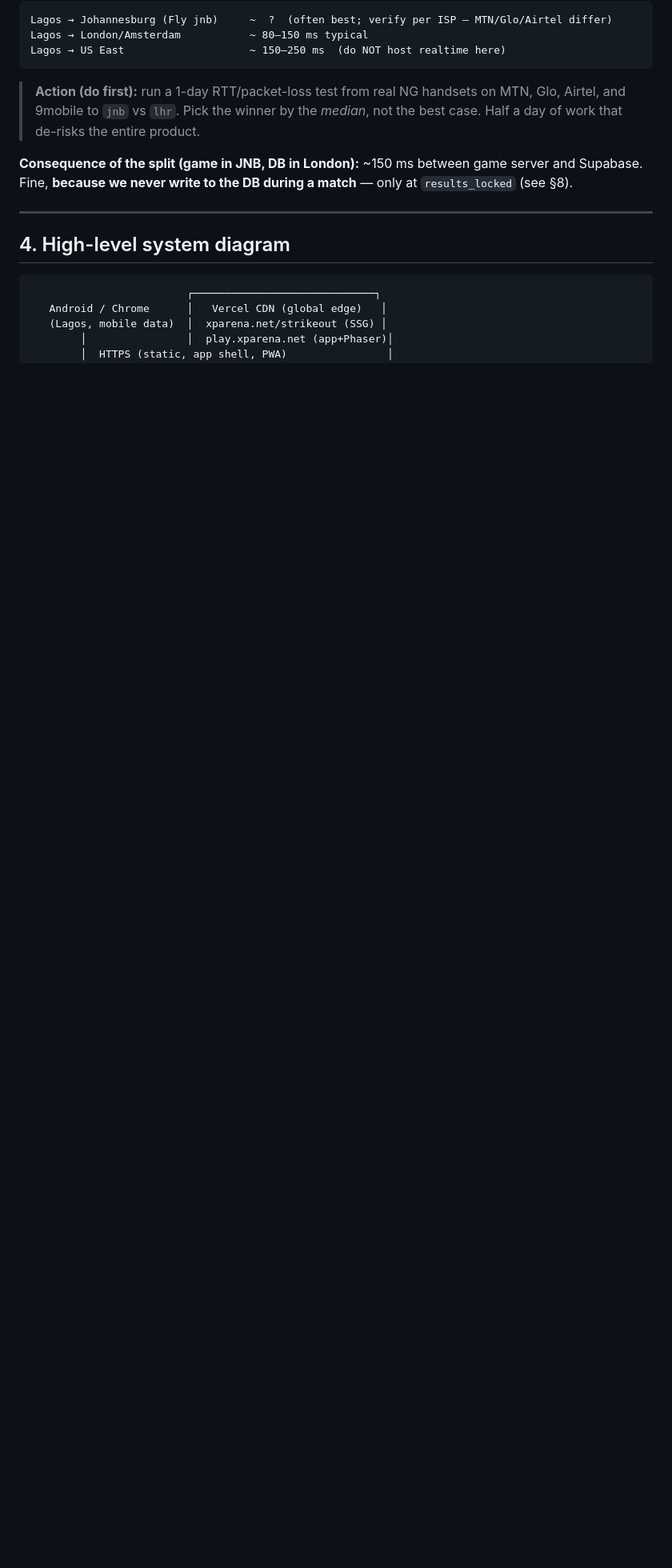
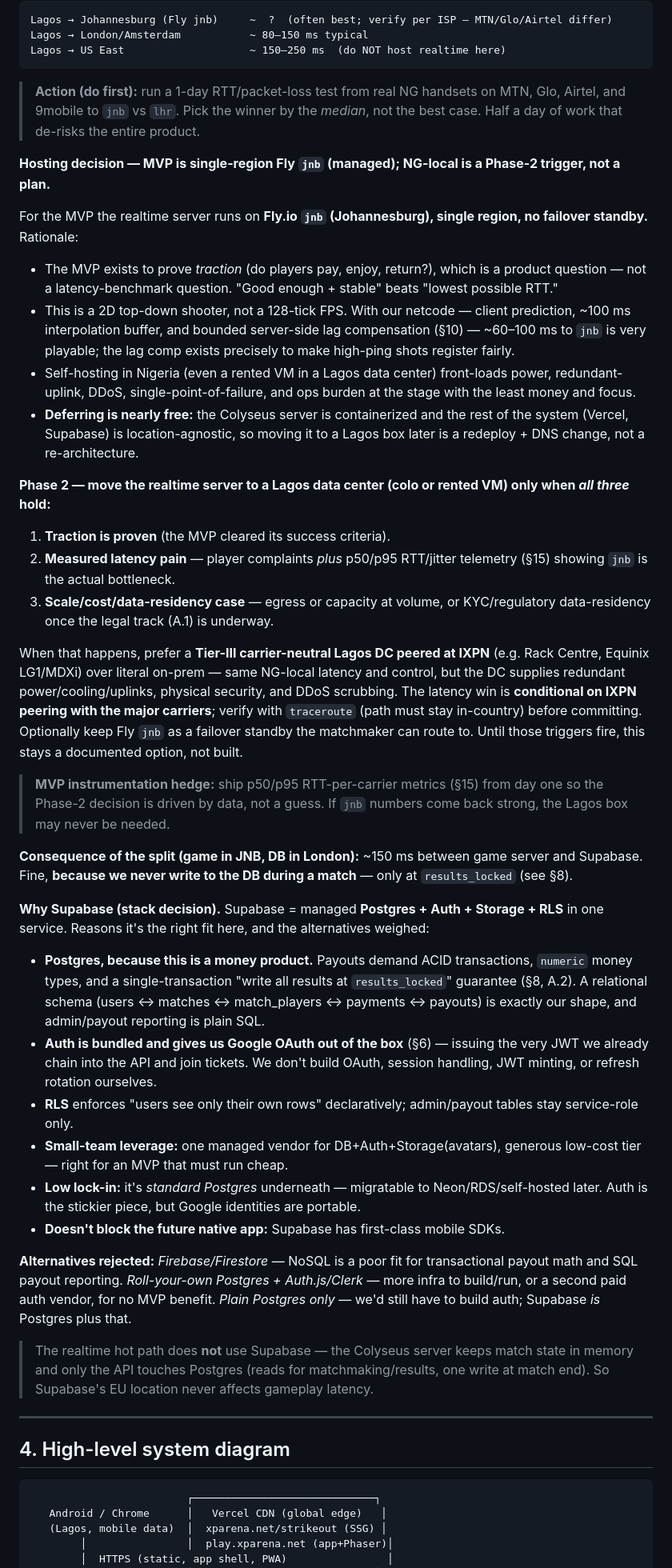
Before and after one commit to nelsonijih/xp-strikeout, a Markdown page: design-docs/xp-strikeout-architecture.md, the part around one of its changes. Shown at 80% size. Drawn GitHub-style; blank space fills up the shorter version.

Commit message:
finalizing arch and design

```diff
--- a/design-docs/xp-strikeout-architecture.md
+++ b/design-docs/xp-strikeout-architecture.md
@@ -72,7 +74,38 @@ Lagos → US East                    ~ 150–250 ms  (do NOT host realtime here)
 
 > **Action (do first):** run a 1-day RTT/packet-loss test from real NG handsets on MTN, Glo, Airtel, and 9mobile to `jnb` vs `lhr`. Pick the winner by the *median*, not the best case. Half a day of work that de-risks the entire product.
 
+**Hosting decision — MVP is single-region Fly `jnb` (managed); NG-local is a Phase-2 trigger, not a plan.**
+
+For the MVP the realtime server runs on **Fly.io `jnb` (Johannesburg), single region, no failover standby.** Rationale:
+
+- The MVP exists to prove *traction* (do players pay, enjoy, return?), which is a product question — not a latency-benchmark question. "Good enough + stable" beats "lowest possible RTT."
+- This is a 2D top-down shooter, not a 128-tick FPS. With our netcode — client prediction, ~100 ms interpolation buffer, and bounded server-side lag compensation (§10) — ~60–100 ms to `jnb` is very playable; the lag comp exists precisely to make high-ping shots register fairly.
+- Self-hosting in Nigeria (even a rented VM in a Lagos data center) front-loads power, redundant-uplink, DDoS, single-point-of-failure, and ops burden at the stage with the least money and focus.
+- **Deferring is nearly free:** the Colyseus server is containerized and the rest of the system (Vercel, Supabase) is location-agnostic, so moving it to a Lagos box later is a redeploy + DNS change, not a re-architecture.
+
+**Phase 2 — move the realtime server to a Lagos data center (colo or rented VM) only when *all three* hold:**
+1. **Traction is proven** (the MVP cleared its success criteria).
+2. **Measured latency pain** — player complaints *plus* p50/p95 RTT/jitter telemetry (§15) showing `jnb` is the actual bottleneck.
+3. **Scale/cost/data-residency case** — egress or capacity at volume, or KYC/regulatory data-residency once the legal track (A.1) is underway.
+
+When that happens, prefer a **Tier-III carrier-neutral Lagos DC peered at IXPN** (e.g. Rack Centre, Equinix LG1/MDXi) over literal on-prem — same NG-local latency and control, but the DC supplies redundant power/cooling/uplinks, physical security, and DDoS scrubbing. The latency win is **conditional on IXPN peering with the major carriers**; verify with `traceroute` (path must stay in-country) before committing. Optionally keep Fly `jnb` as a failover standby the matchmaker can route to. Until those triggers fire, this stays a documented option, not built.
+
+> **MVP instrumentation hedge:** ship p50/p95 RTT-per-carrier metrics (§15) from day one so the Phase-2 decision is driven by data, not a guess. If `jnb` numbers come back strong, the Lagos box may never be needed.
+
 **Consequence of the split (game in JNB, DB in London):** ~150 ms between game server and Supabase. Fine, **because we never write to the DB during a match** — only at `results_locked` (see §8).
+
+**Why Supabase (stack decision).** Supabase = managed **Postgres + Auth + Storage + RLS** in one service. Reasons it's the right fit here, and the alternatives weighed:
+
+- **Postgres, because this is a money product.** Payouts demand ACID transactions, `numeric` money types, and a single-transaction "write all results at `results_locked`" guarantee (§8, A.2). A relational schema (users ↔ matches ↔ match_players ↔ payments ↔ payouts) is exactly our shape, and admin/payout reporting is plain SQL.
+- **Auth is bundled and gives us Google OAuth out of the box** (§6) — issuing the very JWT we already chain into the API and join tickets. We don't build OAuth, session handling, JWT minting, or refresh rotation ourselves.
+- **RLS** enforces "users see only their own rows" declaratively; admin/payout tables stay service-role only.
+- **Small-team leverage:** one managed vendor for DB+Auth+Storage(avatars), generous low-cost tier — right for an MVP that must run cheap.
+- **Low lock-in:** it's *standard Postgres* underneath — migratable to Neon/RDS/self-hosted later. Auth is the stickier piece, but Google identities are portable.
+- **Doesn't block the future native app:** Supabase has first-class mobile SDKs.
+
+**Alternatives rejected:** *Firebase/Firestore* — NoSQL is a poor fit for transactional payout math and SQL payout reporting. *Roll-your-own Postgres + Auth.js/Clerk* — more infra to build/run, or a second paid auth vendor, for no MVP benefit. *Plain Postgres only* — we'd still have to build auth; Supabase *is* Postgres plus that.
+
+> The realtime hot path does **not** use Supabase — the Colyseus server keeps match state in memory and only the API touches Postgres (reads for matchmaking/results, one write at match end). So Supabase's EU location never affects gameplay latency.
 
 ---
 
```
Also changed, not shown: other parts of design-docs/xp-strikeout-architecture.md (+7 -5 lines), design-docs/xp-strikeout-gdd.md (+1 -1 lines), design-docs/xp-strikeout-tdd.md (+2 -2 lines).
